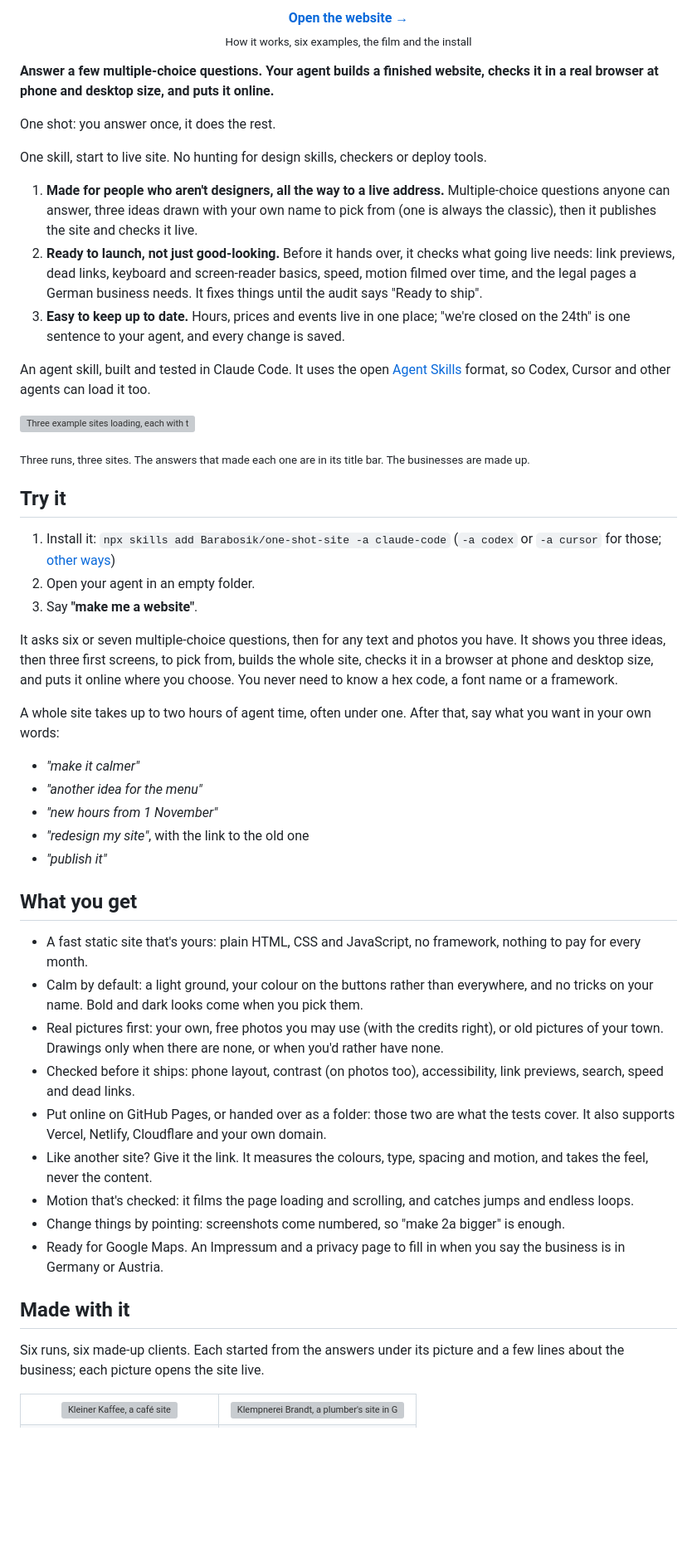
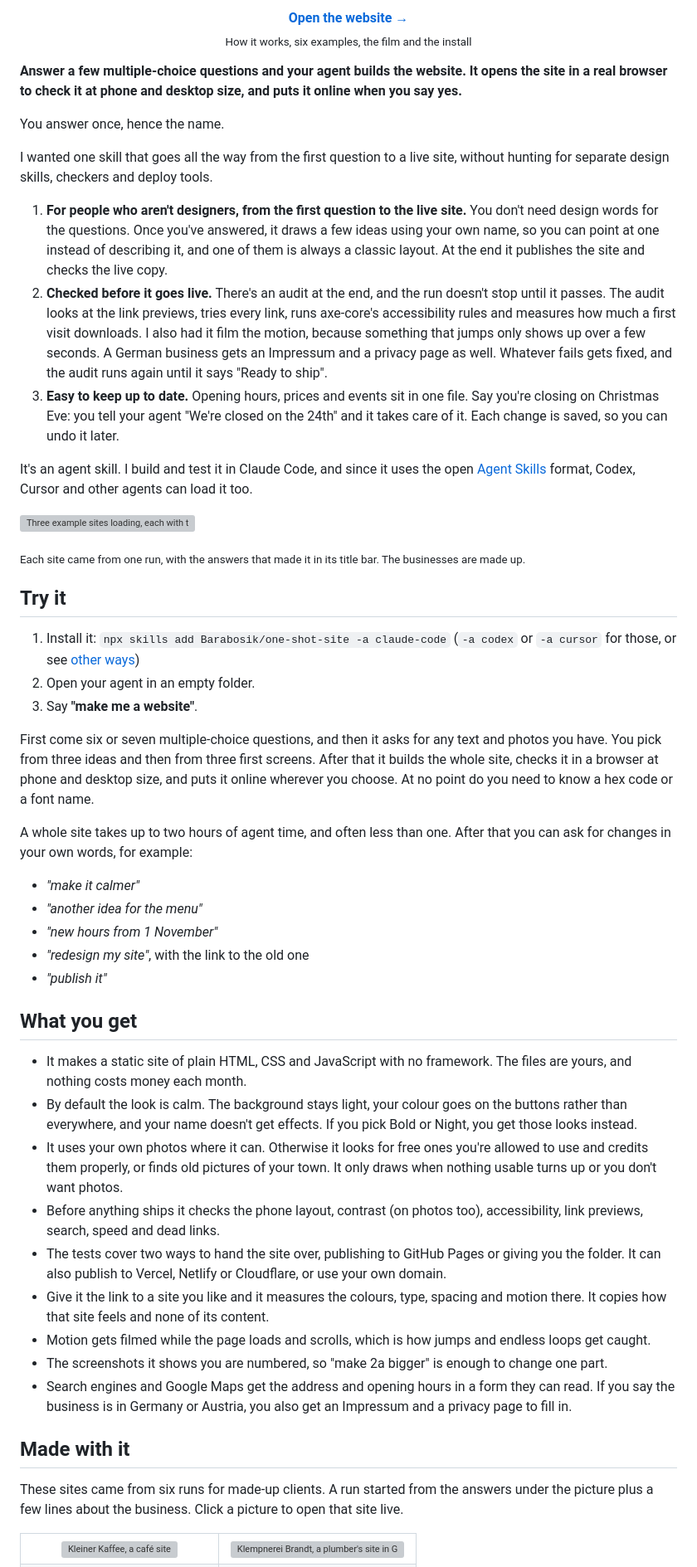
Before and after one commit to Barabosik/one-shot-site, a Markdown page: README.md, the part around one of its changes. Shown at 83% size. GitHub-like rendering; blank space fills up the shorter version; grey boxes are pictures that could not be loaded.

Commit message:
README: plainer prose, page wording where the two say the same

```diff
--- a/README.md
+++ b/README.md
@@ -19,42 +19,47 @@
   <sub>How it works, six examples, the film and the install</sub>
 </p>
 
-**Answer a few multiple-choice questions. Your agent builds a finished website, checks it in a real browser at
-phone and desktop size, and puts it online.**
+**Answer a few multiple-choice questions and your agent builds the website. It opens the site in a real browser to
+check it at phone and desktop size, and puts it online when you say yes.**
 
-One shot: you answer once, it does the rest.
+You answer once, hence the name.
 
-One skill, start to live site. No hunting for design skills, checkers or deploy tools.
+I wanted one skill that goes all the way from the first question to a live site, without hunting for separate design
+skills, checkers and deploy tools.
 
-1. **Made for people who aren't designers, all the way to a live address.** Multiple-choice questions anyone can
-   answer, three ideas drawn with your own name to pick from (one is always the classic), then it publishes the
-   site and checks it live.
-2. **Ready to launch, not just good-looking.** Before it hands over, it checks what going live needs: link
-   previews, dead links, keyboard and screen-reader basics, speed, motion filmed over time, and the legal pages a
-   German business needs. It fixes things until the audit says "Ready to ship".
-3. **Easy to keep up to date.** Hours, prices and events live in one place; "we're closed on the 24th" is one
-   sentence to your agent, and every change is saved.
+1. **For people who aren't designers, from the first question to the live site.** You don't need design words for
+   the questions. Once you've answered, it draws a few ideas using your own name, so you can point at one instead of
+   describing it, and one of them is always a classic layout. At the end it publishes the site and checks the live
+   copy.
+2. **Checked before it goes live.** There's an audit at the end, and the run doesn't stop until it passes. The audit
+   looks at the link previews, tries every link, runs axe-core's accessibility rules and measures how much a first
+   visit downloads. I also had it film the motion, because something that jumps only shows up over a few seconds. A
+   German business gets an Impressum and a privacy page as well. Whatever fails gets fixed, and the audit runs again
+   until it says "Ready to ship".
+3. **Easy to keep up to date.** Opening hours, prices and events sit in one file. Say you're closing on Christmas
+   Eve: you tell your agent "We're closed on the 24th" and it takes care of it. Each change is saved, so you can
+   undo it later.
 
-An agent skill, built and tested in Claude Code. It uses the open [Agent Skills](https://agentskills.io) format,
-so Codex, Cursor and other agents can load it too.
+It's an agent skill. I build and test it in Claude Code, and since it uses the open
+[Agent Skills](https://agentskills.io) format, Codex, Cursor and other agents can load it too.
 
 ![Three example sites loading, each with the interview answers that made it in its title bar](docs/media/hero.gif)
 
-<sub>Three runs, three sites. The answers that made each one are in its title bar. The businesses are made up.</sub>
+<sub>Each site came from one run, with the answers that made it in its title bar. The businesses are made up.</sub>
 
 ## Try it
 
-1. Install it: `npx skills add Barabosik/one-shot-site -a claude-code` (`-a codex` or `-a cursor` for those;
+1. Install it: `npx skills add Barabosik/one-shot-site -a claude-code` (`-a codex` or `-a cursor` for those, or see
    [other ways](#install))
 2. Open your agent in an empty folder.
 3. Say **"make me a website"**.
 
-It asks six or seven multiple-choice questions, then for any text and photos you have. It shows you three ideas,
-then three first screens, to pick from, builds the whole site, checks it in a browser at phone and desktop size,
-and puts it online where you choose. You never need to know a hex code, a font name or a framework.
+First come six or seven multiple-choice questions, and then it asks for any text and photos you have. You pick from
+three ideas and then from three first screens. After that it builds the whole site, checks it in a browser at phone
+and desktop size, and puts it online wherever you choose. At no point do you need to know a hex code or a font name.
 
-A whole site takes up to two hours of agent time, often under one. After that, say what you want in your own
-words:
+A whole site takes up to two hours of agent time, and often less than one. After that you can ask for changes in
+your own words, for example:
 
 - *"make it calmer"*
 - *"another idea for the menu"*
@@ -64,26 +69,27 @@ words:
 
 ## What you get
 
-- A fast static site that's yours: plain HTML, CSS and JavaScript, no framework, nothing to pay for every month.
-- Calm by default: a light ground, your colour on the buttons rather than everywhere, and no tricks on your name.
-  Bold and dark looks come when you pick them.
-- Real pictures first: your own, free photos you may use (with the credits right), or old pictures of your town.
-  Drawings only when there are none, or when you'd rather have none.
-- Checked before it ships: phone layout, contrast (on photos too), accessibility, link previews, search, speed and
-  dead links.
-- Put online on GitHub Pages, or handed over as a folder: those two are what the tests cover. It also supports
-  Vercel, Netlify, Cloudflare and your own domain.
-- Like another site? Give it the link. It measures the colours, type, spacing and motion, and takes the feel, never
-  the content.
-- Motion that's checked: it films the page loading and scrolling, and catches jumps and endless loops.
-- Change things by pointing: screenshots come numbered, so "make 2a bigger" is enough.
-- Ready for Google Maps. An Impressum and a privacy page to fill in when you say the business is in Germany or
-  Austria.
+- It makes a static site of plain HTML, CSS and JavaScript with no framework. The files are yours, and nothing costs
+  money each month.
+- By default the look is calm. The background stays light, your colour goes on the buttons rather than everywhere,
+  and your name doesn't get effects. If you pick Bold or Night, you get those looks instead.
+- It uses your own photos where it can. Otherwise it looks for free ones you're allowed to use and credits them
+  properly, or finds old pictures of your town. It only draws when nothing usable turns up or you don't want photos.
+- Before anything ships it checks the phone layout, contrast (on photos too), accessibility, link previews, search,
+  speed and dead links.
+- The tests cover two ways to hand the site over, publishing to GitHub Pages or giving you the folder. It can also
+  publish to Vercel, Netlify or Cloudflare, or use your own domain.
+- Give it the link to a site you like and it measures the colours, type, spacing and motion there. It copies how
+  that site feels and none of its content.
+- Motion gets filmed while the page loads and scrolls, which is how jumps and endless loops get caught.
+- The screenshots it shows you are numbered, so "make 2a bigger" is enough to change one part.
+- Search engines and Google Maps get the address and opening hours in a form they can read. If you say the business
+  is in Germany or Austria, you also get an Impressum and a privacy page to fill in.
 
 ## Made with it
 
-Six runs, six made-up clients. Each started from the answers under its picture and a few lines about the business;
-each picture opens the site live.
+These sites came from six runs for made-up clients. A run started from the answers under the picture plus a few
+lines about the business. Click a picture to open that site live.
 
 <!-- The pictures open the examples at https://nikita-andreiev.com/one-shot-site/<name>/, where docs/build.mjs
      puts them. If the project page moves, that address is the one string to replace, here and in examples/. -->
```
Also changed, not shown: other parts of README.md (+64 -62 lines).
